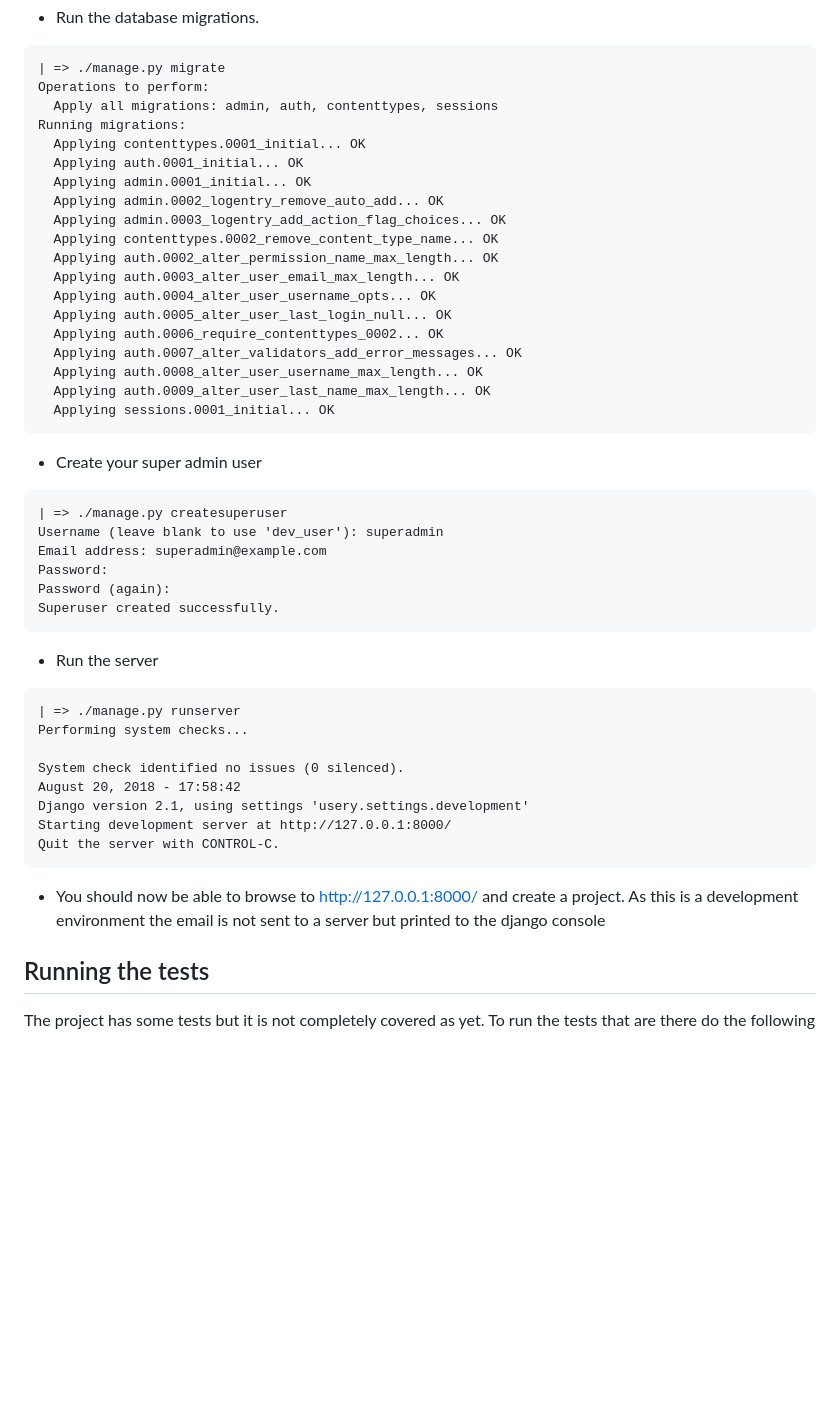
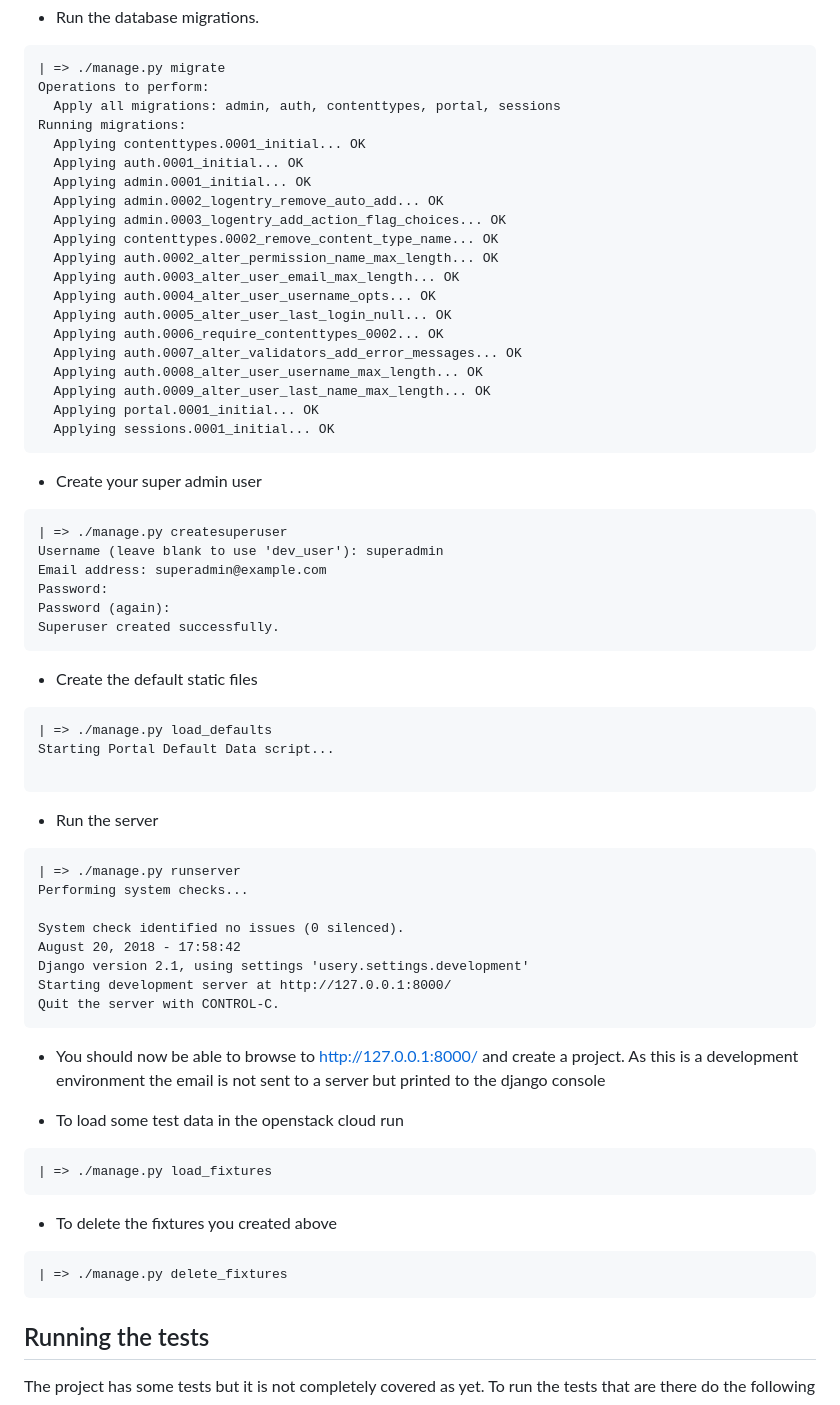
Before and after one commit to lhaig/usery, a Markdown page: README.md, the part around the change printed below. GitHub-like rendering; blank space fills up the shorter version.

````diff
--- a/README.md
+++ b/README.md
@@ -68,7 +69,7 @@ The .env.example should work out of the box with the openstack install mentioned
 ```
 | => ./manage.py migrate
 Operations to perform:
-  Apply all migrations: admin, auth, contenttypes, sessions
+  Apply all migrations: admin, auth, contenttypes, portal, sessions
 Running migrations:
   Applying contenttypes.0001_initial... OK
   Applying auth.0001_initial... OK
@@ -84,6 +85,7 @@ Running migrations:
   Applying auth.0007_alter_validators_add_error_messages... OK
   Applying auth.0008_alter_user_username_max_length... OK
   Applying auth.0009_alter_user_last_name_max_length... OK
+  Applying portal.0001_initial... OK
   Applying sessions.0001_initial... OK
 ```
 
@@ -95,6 +97,14 @@ Email address: superadmin@example.com
 Password:
 Password (again):
 Superuser created successfully.
+```
+
+* Create the default static files
+
+```
+| => ./manage.py load_defaults
+Starting Portal Default Data script...
+
 ```
 
 * Run the server
@@ -113,6 +123,15 @@ Quit the server with CONTROL-C.
 * You should now be able to browse to http://127.0.0.1:8000/ and create a project.
 As this is a development environment the email is not sent to a server but printed to the django console
 
+* To load some test data in the openstack cloud run
+```
+| => ./manage.py load_fixtures
+```
+
+* To delete the fixtures you created above
+```
+| => ./manage.py delete_fixtures
+```
 
 ## Running the tests
 
````
Also changed, not shown: other parts of README.md (+13 -8 lines), docs/images/admin_dashboard.png, docs/images/admin_static_page_edit.png (added), docs/images/admin_static_page_list.png (added), 4 other files.
